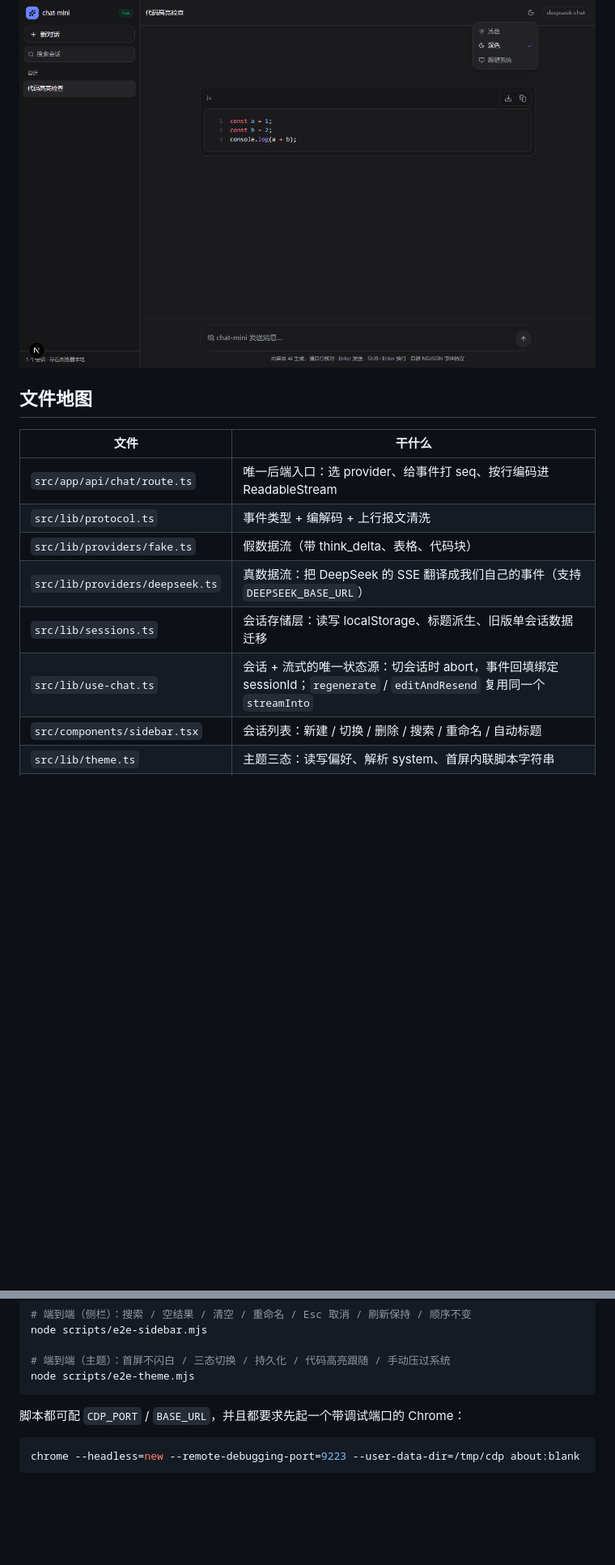
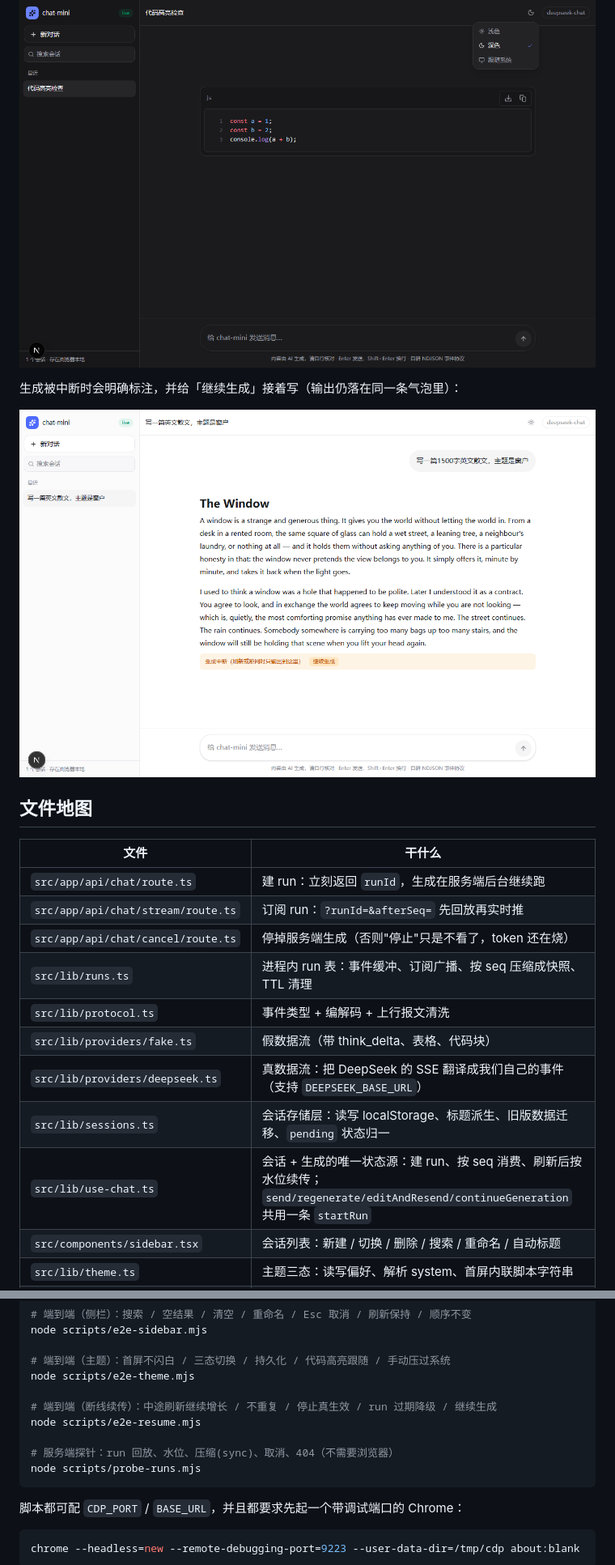
Before and after one commit to github594516263/chat-mini, a Markdown page: README.md, 2 parts joined by grey strips. Shown at 81% size. Rendered like a GitHub page; pictures changed too: docs/interrupted.png (added); blank space fills up the shorter version.

Commit message:
feat(chat): 服务端 run 断线续传，取消与继续生成
- POST 建 run，GET /stream 按 afterSeq 回放订阅，POST /cancel 停服务端生成
- runs 进程内缓冲 + 快照 sync 压缩；协议新增 sync 事件
- use-chat 持久化 runId/appliedSeq；中断态与继续生成；补充 e2e-resume、probe-runs

````diff
--- a/README.md
+++ b/README.md
@@ -57,16 +58,23 @@ key 无效时不会静默失败，错误会以一条 `error` 事件推到界面
 
 ![深色主题](docs/theme-dark.png)
 
+生成被中断时会明确标注，并给「继续生成」接着写（输出仍落在同一条气泡里）：
+
+![生成中断](docs/interrupted.png)
+
 ## 文件地图
 
 | 文件 | 干什么 |
 | --- | --- |
-| `src/app/api/chat/route.ts` | 唯一后端入口：选 provider、给事件打 seq、按行编码进 ReadableStream |
+| `src/app/api/chat/route.ts` | 建 run：立刻返回 `runId`，生成在服务端后台继续跑 |
+| `src/app/api/chat/stream/route.ts` | 订阅 run：`?runId=&afterSeq=` 先回放再实时推 |
+| `src/app/api/chat/cancel/route.ts` | 停掉服务端生成（否则"停止"只是不看了，token 还在烧） |
+| `src/lib/runs.ts` | 进程内 run 表：事件缓冲、订阅广播、按 seq 压缩成快照、TTL 清理 |
 | `src/lib/protocol.ts` | 事件类型 + 编解码 + 上行报文清洗 |
 | `src/lib/providers/fake.ts` | 假数据流（带 think_delta、表格、代码块） |
 | `src/lib/providers/deepseek.ts` | 真数据流：把 DeepSeek 的 SSE 翻译成我们自己的事件（支持 `DEEPSEEK_BASE_URL`） |
-| `src/lib/sessions.ts` | 会话存储层：读写 localStorage、标题派生、旧版单会话数据迁移 |
-| `src/lib/use-chat.ts` | 会话 + 流式的唯一状态源：切会话时 abort，事件回填绑定 sessionId；`regenerate` / `editAndResend` 复用同一个 `streamInto` |
+| `src/lib/sessions.ts` | 会话存储层：读写 localStorage、标题派生、旧版数据迁移、`pending` 状态归一 |
+| `src/lib/use-chat.ts` | 会话 + 生成的唯一状态源：建 run、按 seq 消费、刷新后按水位续传；`send/regenerate/editAndResend/continueGeneration` 共用一条 `startRun` |
 | `src/components/sidebar.tsx` | 会话列表：新建 / 切换 / 删除 / 搜索 / 重命名 / 自动标题 |
 | `src/lib/theme.ts` | 主题三态：读写偏好、解析 system、首屏内联脚本字符串 |
 | `src/lib/use-theme.ts` | 主题状态 hook：挂载读偏好、监听系统配色、只改 `<html class>` |
@@ -114,6 +142,12 @@ node scripts/e2e-sidebar.mjs
 
 # 端到端（主题）：首屏不闪白 / 三态切换 / 持久化 / 代码高亮跟随 / 手动压过系统
 node scripts/e2e-theme.mjs
+
+# 端到端（断线续传）：中途刷新继续增长 / 不重复 / 停止真生效 / run 过期降级 / 继续生成
+node scripts/e2e-resume.mjs
+
+# 服务端探针：run 回放、水位、压缩(sync)、取消、404（不需要浏览器）
+node scripts/probe-runs.mjs
 ```
 
 脚本都可配 `CDP_PORT` / `BASE_URL`，并且都要求先起一个带调试端口的 Chrome：
````
Also changed, not shown: other parts of README.md (+23 -2 lines), 10 other files.
